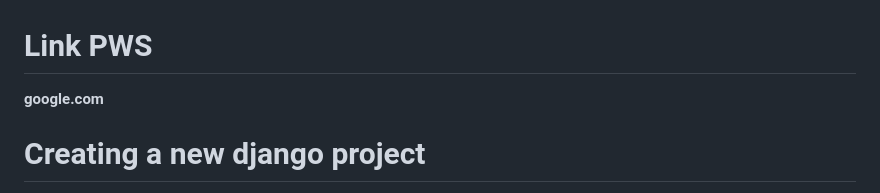
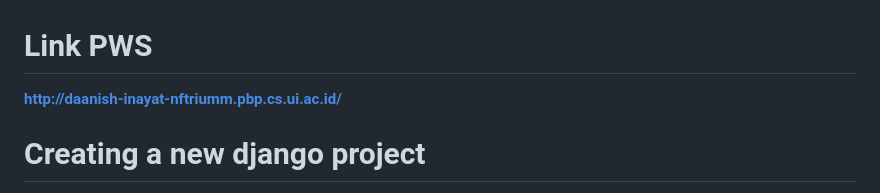
Before and after one commit to denisfilab/nftrium, a Markdown page: README.md, the part around the change. GitHub-like rendering.

```diff
--- a/README.md
+++ b/README.md
@@ -1,6 +1,6 @@
 # Link PWS
 
-**google.com**
+**http://daanish-inayat-nftriumm.pbp.cs.ui.ac.id/**
 
 # Creating a new django project
 
```
